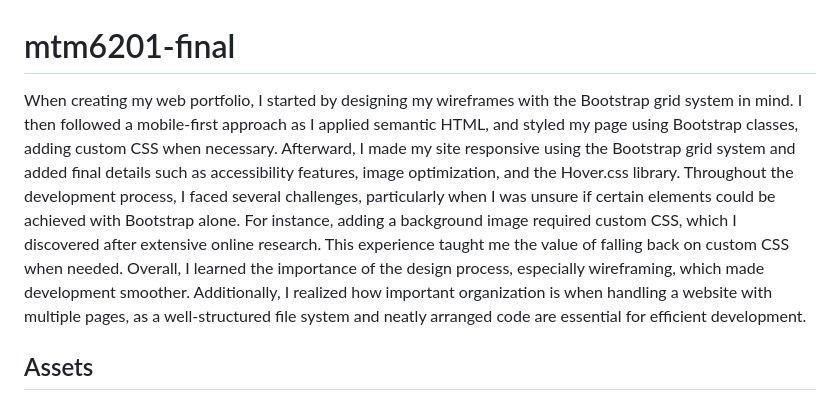
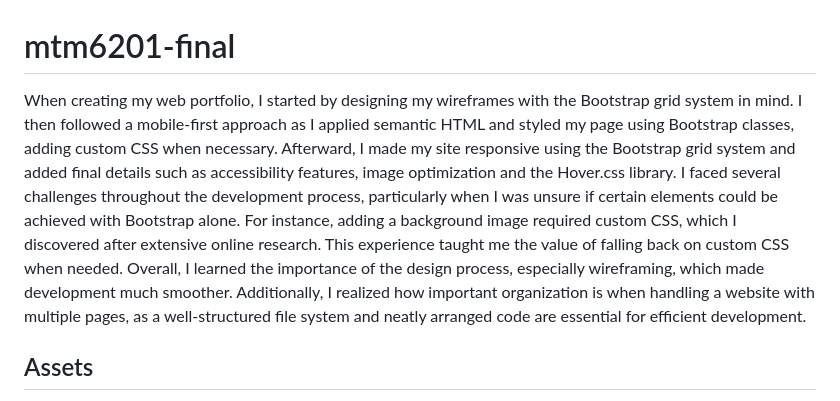
Before and after one commit to john-1523/mtm6201-final, a Markdown page: README.md, the part around the change. Drawn GitHub-style.

```diff
--- a/README.md
+++ b/README.md
@@ -1,6 +1,6 @@
 # mtm6201-final
 
-When creating my web portfolio, I started by designing my wireframes with the Bootstrap grid system in mind. I then followed a mobile-first approach as I applied semantic HTML, and styled my page using Bootstrap classes, adding custom CSS when necessary. Afterward, I made my site responsive using the Bootstrap grid system and added final details such as accessibility features, image optimization, and the Hover.css library. Throughout the development process, I faced several challenges, particularly when I was unsure if certain elements could be achieved with Bootstrap alone. For instance, adding a background image required custom CSS, which I discovered after extensive online research. This experience taught me the value of falling back on custom CSS when needed. Overall, I learned the importance of the design process, especially wireframing, which made development smoother. Additionally, I realized how important organization is when handling a website with multiple pages, as a well-structured file system and neatly arranged code are essential for efficient development.
+When creating my web portfolio, I started by designing my wireframes with the Bootstrap grid system in mind. I then followed a mobile-first approach as I applied semantic HTML and styled my page using Bootstrap classes, adding custom CSS when necessary. Afterward, I made my site responsive using the Bootstrap grid system and added final details such as accessibility features, image optimization and the Hover.css library. I faced several challenges throughout the development process, particularly when I was unsure if certain elements could be achieved with Bootstrap alone. For instance, adding a background image required custom CSS, which I discovered after extensive online research. This experience taught me the value of falling back on custom CSS when needed. Overall, I learned the importance of the design process, especially wireframing, which made development much smoother. Additionally, I realized how important organization is when handling a website with multiple pages, as a well-structured file system and neatly arranged code are essential for efficient development.
 
 ## Assets
 AltumCode. (2021, August 6). macbook pro on black wooden table. Unsplash. https://unsplash.com/photos/macbook-pro-on-black-wooden-table-PNbDkQ2DDgM
```
